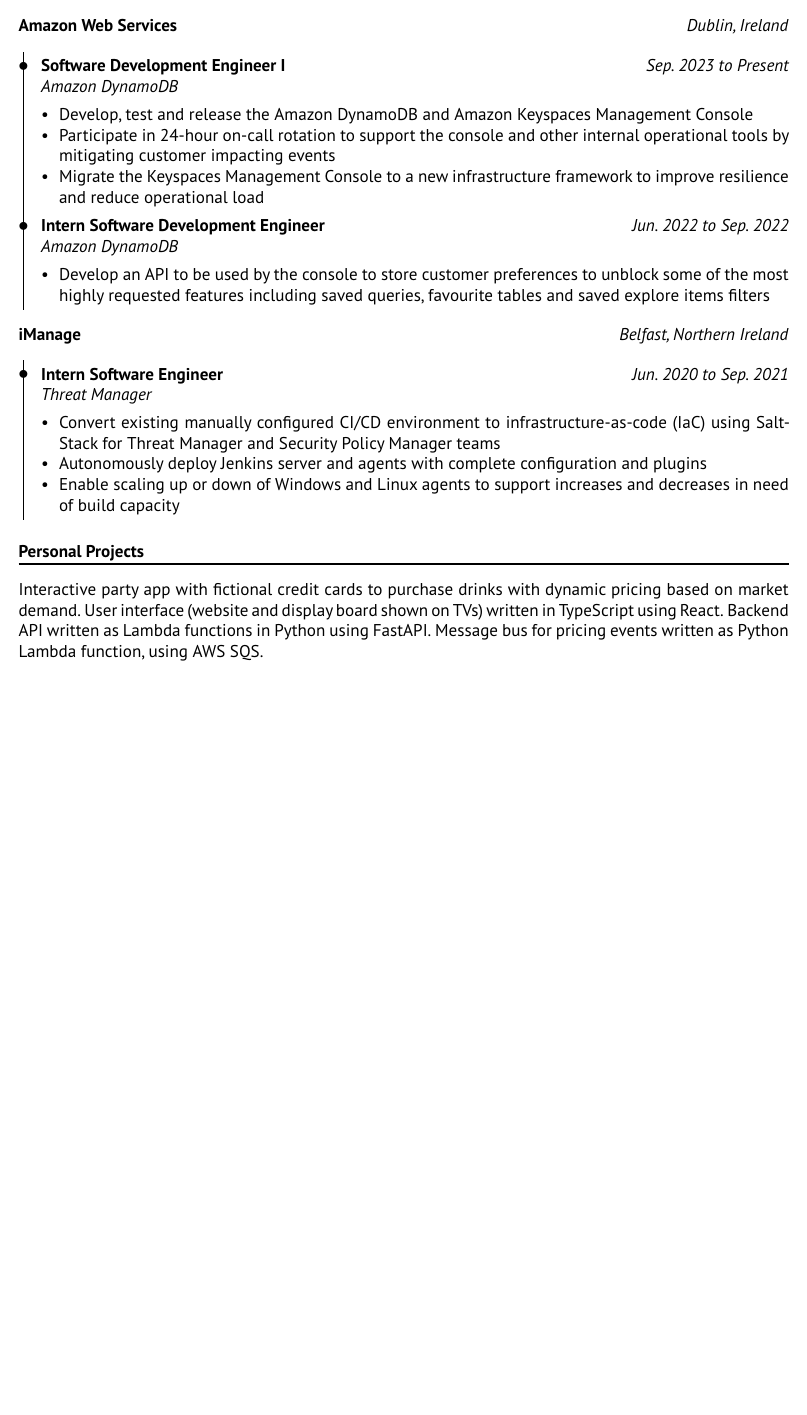
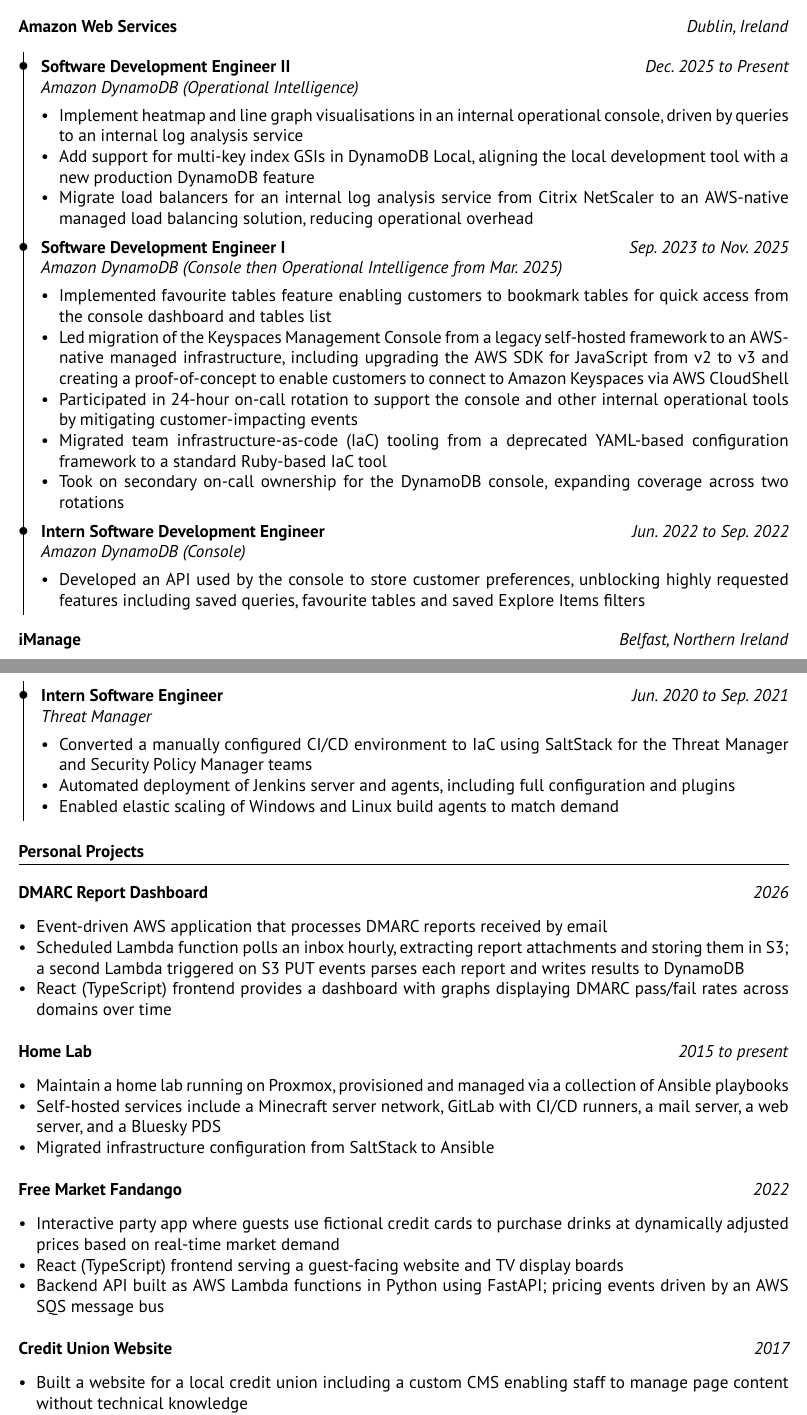
Before and after one commit to dwilson5817/resume, a LaTeX document (src/main.tex, which reads src/02-experience.tex, src/03-projects.tex): part of the page before the commit and two parts of pages 1 and 2 of 2 after it, the two joined at a grey line, cut so that both start at the same text, the shorter picture padded with empty space. Compiled offline with pdfLaTeX.

Commit message:
feat(resume): refresh content, add skills section and homelab project
- Rewrite experience bullets: past tense for ended roles, clearer team
  names, stronger phrasing
- Trim education module breakdown to a single line
- Add homelab project and skills section (incl. Java and Docker)

```diff
--- a/src/02-experience.tex
+++ b/src/02-experience.tex
@@ -13,17 +13,26 @@
     \renewcommand\arraystretch{1.4}
     \begin{tabularx}{\textwidth}{@{}r <{\hskip -3pt} !{\foo} >{}X@{}}
         \addlinespace[1.5ex]
-        & \textbf{Software Development Engineer I} \hfill \textit{Sep. 2023 to Present}
-        \parbox{\textwidth}{\textit{Amazon DynamoDB}}
+        & \textbf{Software Development Engineer II} \hfill \textit{Dec. 2025 to Present}
+        \parbox{\textwidth}{\textit{Amazon DynamoDB (Operational Intelligence)}}
         \begin{itemize}[topsep=5pt]
-            \item Develop, test and release the Amazon DynamoDB and Amazon Keyspaces Management Console
-            \item Participate in 24-hour on-call rotation to support the console and other internal operational tools by mitigating customer impacting events
-            \item Migrate the Keyspaces Management Console to a new infrastructure framework to improve resilience and reduce operational load
+            \item Implement heatmap and line graph visualisations in an internal operational console, driven by queries to an internal log analysis service
+            \item Add support for multi-key index GSIs in DynamoDB Local, aligning the local development tool with a new production DynamoDB feature
+            \item Migrate load balancers for an internal log analysis service from Citrix NetScaler to an AWS-native managed load balancing solution, reducing operational overhead
+        \end{itemize} \\
+        & \textbf{Software Development Engineer I} \hfill \textit{Sep. 2023 to Nov. 2025}
+        \parbox{\textwidth}{\textit{Amazon DynamoDB (Console then Operational Intelligence from Mar. 2025)}}
+        \begin{itemize}[topsep=5pt]
+            \item Implemented favourite tables feature enabling customers to bookmark tables for quick access from the console dashboard and tables list
+            \item Led migration of the Keyspaces Management Console from a legacy self-hosted framework to an AWS-native managed infrastructure, including upgrading the AWS SDK for JavaScript from v2 to v3 and creating a proof-of-concept to enable customers to connect to Amazon Keyspaces via AWS CloudShell
+            \item Participated in 24-hour on-call rotation to support the console and other internal operational tools by mitigating customer-impacting events
+            \item Migrated team infrastructure-as-code (IaC) tooling from a deprecated YAML-based configuration framework to a standard Ruby-based IaC tool
+            \item Took on secondary on-call ownership for the DynamoDB console, expanding coverage across two rotations
         \end{itemize} \\
         & \textbf{Intern Software Development Engineer} \hfill \textit{Jun. 2022 to Sep. 2022}
-        \parbox{\textwidth}{\textit{Amazon DynamoDB}}
+        \parbox{\textwidth}{\textit{Amazon DynamoDB (Console)}}
         \begin{itemize}[topsep=5pt]
-            \item Develop an API to be used by the console to store customer preferences to unblock some of the most highly requested features including saved queries, favourite tables and saved explore items filters
+            \item Developed an API used by the console to store customer preferences, unblocking highly requested features including saved queries, favourite tables and saved Explore Items filters
         \end{itemize} \\
     \end{tabularx}
 \end{table}
@@ -40,9 +49,9 @@
         & \textbf{Intern Software Engineer} \hfill \textit{Jun. 2020 to Sep. 2021}
         \parbox{\textwidth}{\textit{Threat Manager}}
         \begin{itemize}[topsep=5pt]
-            \item Convert existing manually configured CI/CD environment to infrastructure-as-code (IaC) using SaltStack for Threat Manager and Security Policy Manager teams
-            \item Autonomously deploy Jenkins server and agents with complete configuration and plugins
-            \item Enable scaling up or down of Windows and Linux agents to support increases and decreases in need of build capacity
+            \item Converted a manually configured CI/CD environment to IaC using SaltStack for the Threat Manager and Security Policy Manager teams
+            \item Automated deployment of Jenkins server and agents, including full configuration and plugins
+            \item Enabled elastic scaling of Windows and Linux build agents to match demand
         \end{itemize} \\
     \end{tabularx}
 \end{table}
--- a/src/03-projects.tex
+++ b/src/03-projects.tex
@@ -4,7 +4,43 @@
 \par\hbox{\textbf{Personal Projects}\strut}{\hrule height 1pt}
 \medskip
 
-Interactive party app with fictional credit cards to purchase drinks with dynamic pricing based on market demand.
-User interface (website and display board shown on TVs) written in TypeScript using React.
-Backend API written as Lambda functions in Python using FastAPI\@.
-Message bus for pricing events written as Python Lambda function, using AWS SQS\@.
+\begin{tabularx}{\textwidth}{@{}Xr@{}}
+    \textbf{DMARC Report Dashboard} & \textit{2026}
+\end{tabularx}
+\begin{itemize}[topsep=2pt]
+    \item Event-driven AWS application that processes DMARC reports received by email
+    \item Scheduled Lambda function polls an inbox hourly, extracting report attachments and storing them in S3; a second Lambda triggered on S3 PUT events parses each report and writes results to DynamoDB
+    \item React (TypeScript) frontend provides a dashboard with graphs displaying DMARC pass/fail rates across domains over time
+\end{itemize}
+
+\medskip
+
+\begin{tabularx}{\textwidth}{@{}Xr@{}}
+    \textbf{Home Lab} & \textit{2015 to present}
+\end{tabularx}
+\begin{itemize}[topsep=2pt]
+    \item Maintain a home lab running on Proxmox, provisioned and managed via a collection of Ansible playbooks
+    \item Self-hosted services include a Minecraft server network, GitLab with CI/CD runners, a mail server, a web server, and a Bluesky PDS
+    \item Migrated infrastructure configuration from SaltStack to Ansible
+\end{itemize}
+
+\medskip
+
+\begin{tabularx}{\textwidth}{@{}Xr@{}}
+    \textbf{Free Market Fandango} & \textit{2022}
+\end{tabularx}
+\begin{itemize}[topsep=2pt]
+    \item Interactive party app where guests use fictional credit cards to purchase drinks at dynamically adjusted prices based on real-time market demand
+    \item React (TypeScript) frontend serving a guest-facing website and TV display boards
+    \item Backend API built as AWS Lambda functions in Python using FastAPI; pricing events driven by an AWS SQS message bus
+\end{itemize}
+
+\medskip
+
+\begin{tabularx}{\textwidth}{@{}Xr@{}}
+    \textbf{Credit Union Website} & \textit{2017}
+\end{tabularx}
+\begin{itemize}[topsep=2pt]
+    \item Built a website for a local credit union including a custom CMS enabling staff to manage page content without technical knowledge
+    \item Built with Laravel and Vue via Inertia.js, with a jQuery-powered loan repayment calculator
+\end{itemize}
```
Also changed, not shown: src/01-education.tex (+2 -3 lines), src/04-skills.tex (added, +11 -0 lines), src/main.tex (+4 -0 lines).
